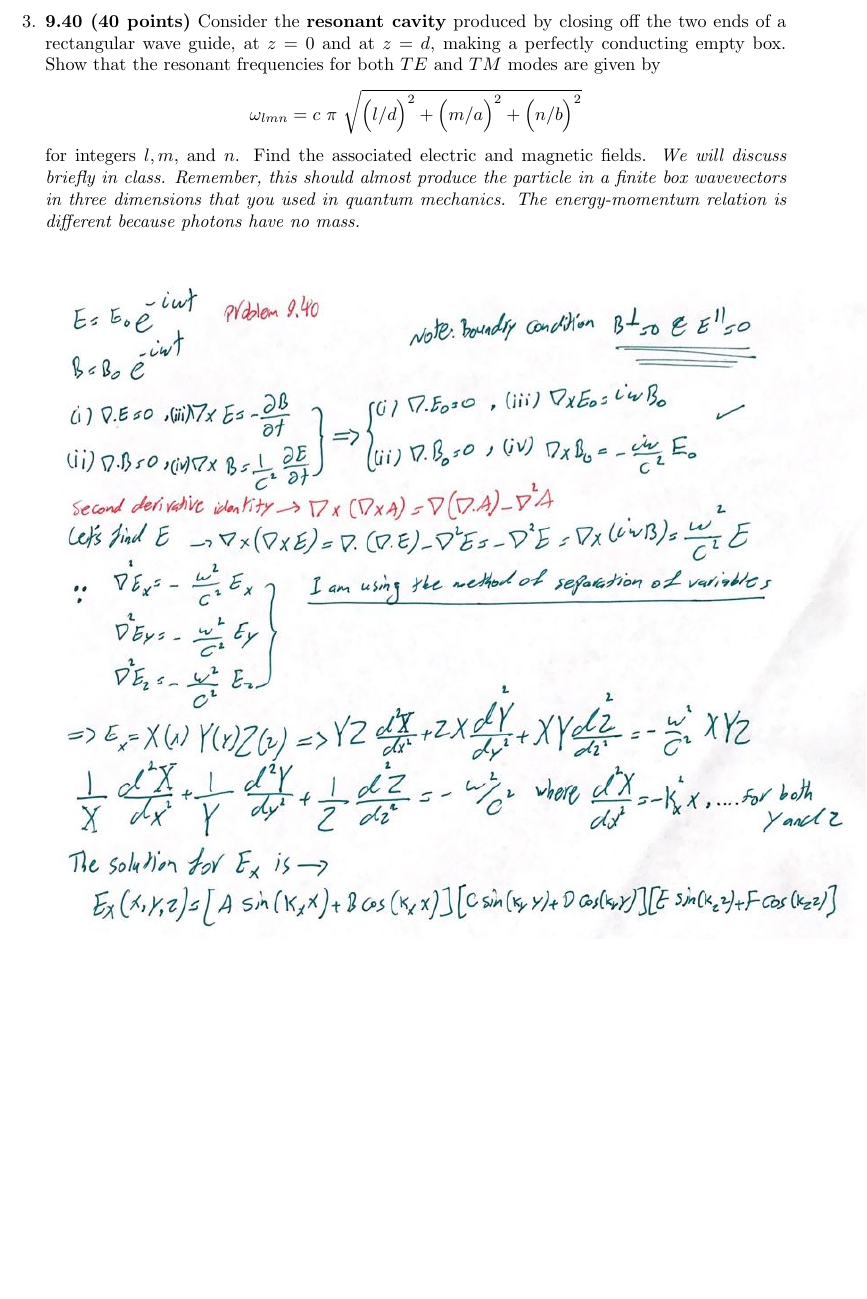
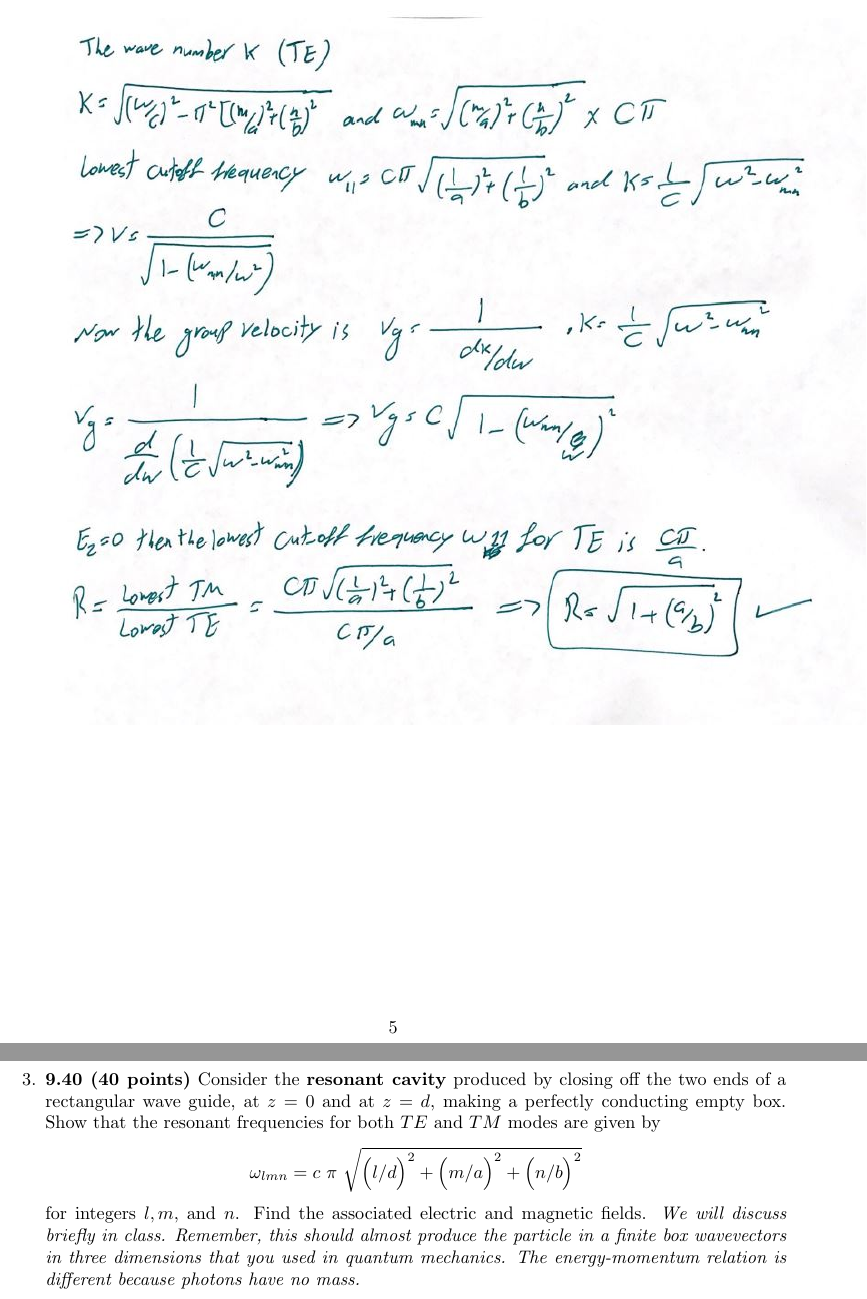
Before and after one commit to Behnam4/PHY-412, a LaTeX problem sheet (homework6.tex): part of page 6 of 8 before the commit and two parts of pages 6 and 7 of 9 after it, the two joined at a grey line, cut at the place of the change, the shorter picture padded with empty space. Compiled offline with pdfLaTeX.

Commit message:
Solution #2

```diff
--- a/homework6.tex
+++ b/homework6.tex
@@ -297,3 +303,7 @@
+    \begin{center}
+      \includegraphics[height=14cm, width=16cm]{5.JPG}
+    \end{center}
+
     \pagebreak
 
     \item \textbf{9.40 (40 points)} Consider the \textbf{resonant cavity} produced by closing off the two ends of a rectangular
```
Also changed, not shown: 4.JPG (added), 5.JPG (added), homework6.tex (6 more changed lines).
